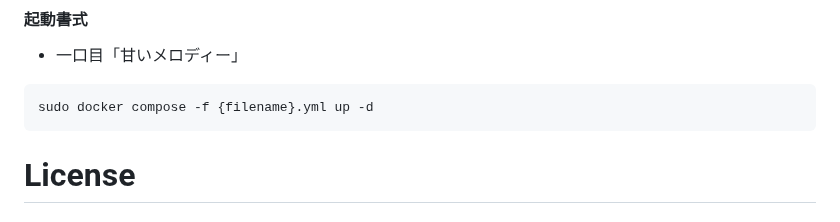
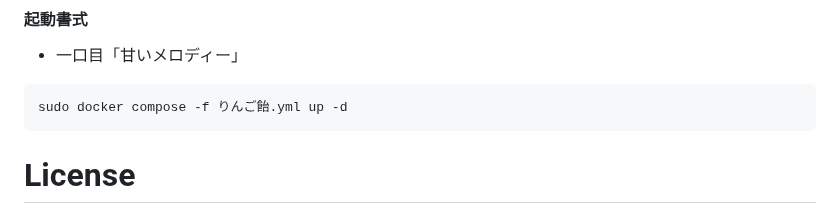
Before and after one commit to geojackass/shizuokauniv_dx_2025, a Markdown page: README.md, the part around the change. Rendered like a GitHub page.

Commit message:
update readme for seminar 11/05

````diff
--- a/README.md
+++ b/README.md
@@ -40,7 +40,7 @@ sudo docker compose down
 #### 起動書式
 - 一口目「甘いメロディー」
 ```
-sudo docker compose -f {filename}.yml up -d
+sudo docker compose -f りんご飴.yml up -d
 ```
 
 License
````
